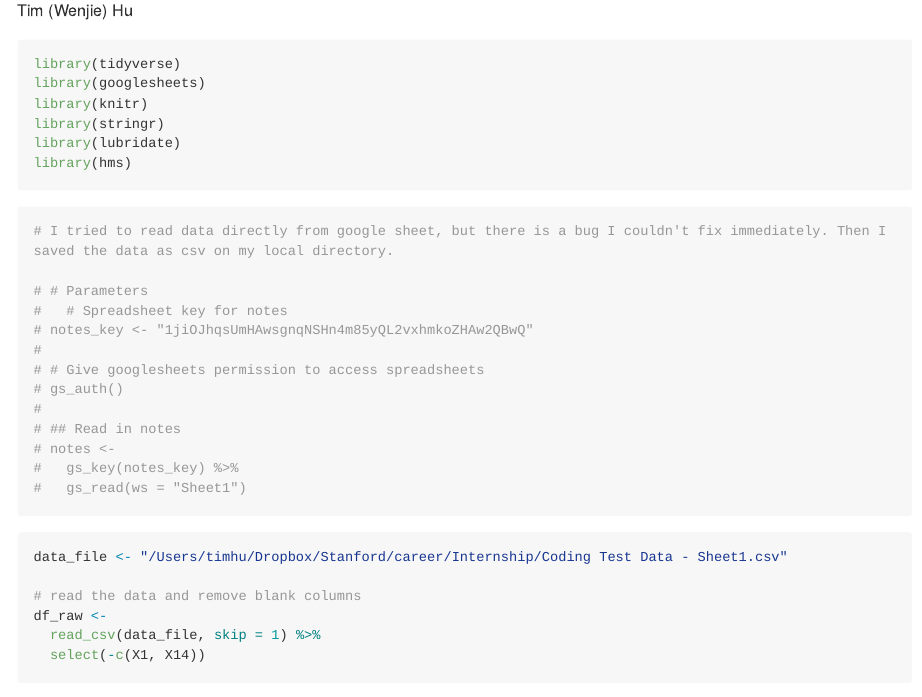
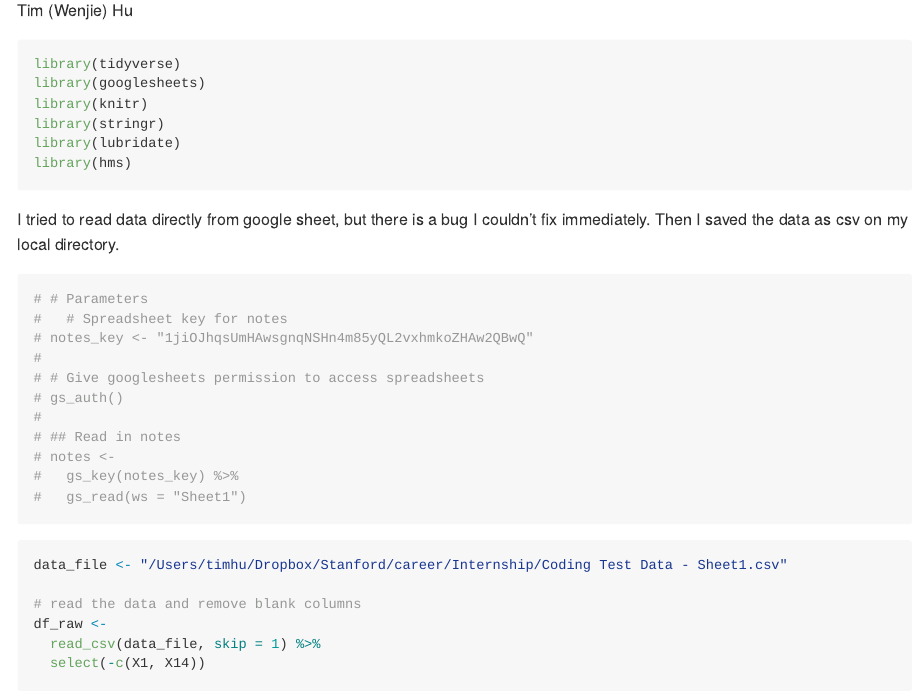
Before and after one commit to huwenjie333/code_test, an R Markdown document (Keewi.Rmd): the page in a window 1100 px wide, from 110 px down. Rendered offline with R 4.5, knitr and Pandoc, with nearby package versions; some code elsewhere in the file could not run offline; long lines of code are wrapped.

Commit message:
test upadte

````diff
--- a/Keewi.Rmd
+++ b/Keewi.Rmd
@@ -20,8 +20,10 @@ library(lubridate)
 library(hms)
 ```
 
+I tried to read data directly from google sheet, but there is a bug I couldn't fix immediately. Then I saved the data as csv on my local directory.
+
 ```{r}
-# I tried to read data directly from google sheet, but there is a bug I couldn't fix immediately. Then I saved the data as csv on my local directory.
+
 
 # # Parameters
 #   # Spreadsheet key for notes
````
Also changed, not shown: Keewi.md.
